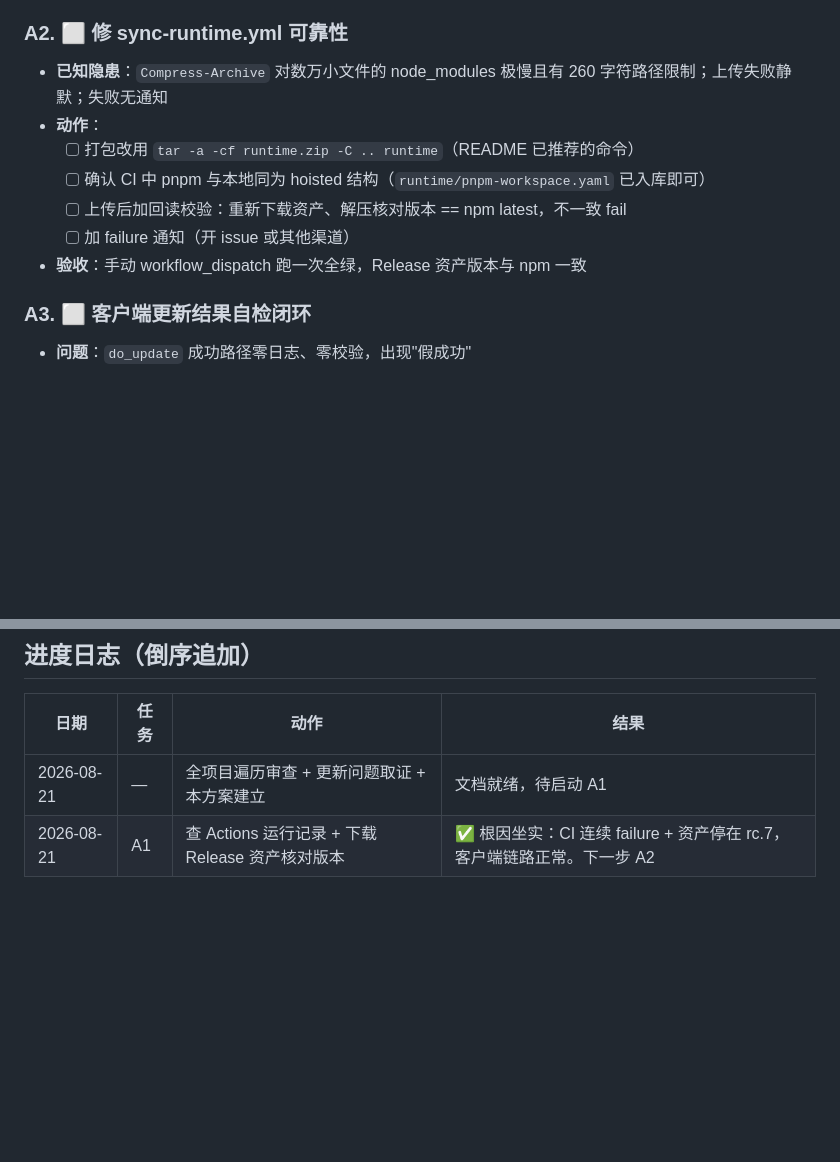
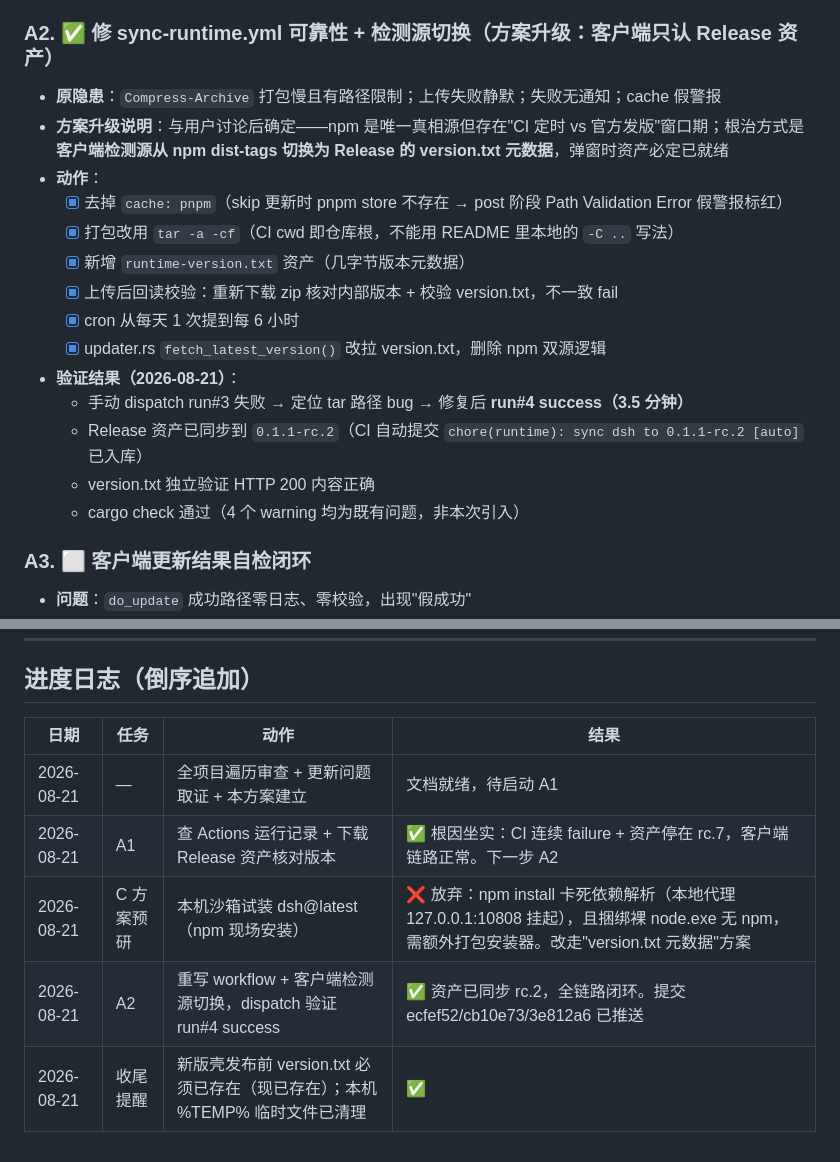
Before and after one commit to fanqie132/DeepSeekHarnessdesktop, a Markdown page: 执行方案与进度.md, 2 parts joined by grey strips. GitHub-like rendering; blank space fills up the shorter version.

Commit message:
docs: A2 完成记录（检测源切换 + CI 验证通过）+ C 方案放弃原因

```diff
--- a/执行方案与进度.md
+++ b/执行方案与进度.md
@@ -34,14 +34,21 @@
   客户端整条更新链路（检测→下载→替换）工作正常，坏在源头资产不更新。
   附注：CI 具体失败 step 因 gh 未安装、匿名 API 限流、token 无 Actions 权限未能远程查明，留 A2 本地修复时一并看日志。
 
-### A2. ⬜ 修 sync-runtime.yml 可靠性
-- **已知隐患**：`Compress-Archive` 对数万小文件的 node_modules 极慢且有 260 字符路径限制；上传失败静默；失败无通知
+### A2. ✅ 修 sync-runtime.yml 可靠性 + 检测源切换（方案升级：客户端只认 Release 资产）
+- **原隐患**：`Compress-Archive` 打包慢且有路径限制；上传失败静默；失败无通知；cache 假警报
+- **方案升级说明**：与用户讨论后确定——npm 是唯一真相源但存在"CI 定时 vs 官方发版"窗口期；根治方式是**客户端检测源从 npm dist-tags 切换为 Release 的 version.txt 元数据**，弹窗时资产必定已就绪
 - **动作**：
-  - [ ] 打包改用 `tar -a -cf runtime.zip -C .. runtime`（README 已推荐的命令）
-  - [ ] 确认 CI 中 pnpm 与本地同为 hoisted 结构（`runtime/pnpm-workspace.yaml` 已入库即可）
-  - [ ] 上传后加回读校验：重新下载资产、解压核对版本 == npm latest，不一致 fail
-  - [ ] 加 failure 通知（开 issue 或其他渠道）
-- **验收**：手动 workflow_dispatch 跑一次全绿，Release 资产版本与 npm 一致
+  - [x] 去掉 `cache: pnpm`（skip 更新时 pnpm store 不存在 → post 阶段 Path Validation Error 假警报标红）
+  - [x] 打包改用 `tar -a -cf`（CI cwd 即仓库根，不能用 README 里本地的 `-C ..` 写法）
+  - [x] 新增 `runtime-version.txt` 资产（几字节版本元数据）
+  - [x] 上传后回读校验：重新下载 zip 核对内部版本 + 校验 version.txt，不一致 fail
+  - [x] cron 从每天 1 次提到每 6 小时
+  - [x] updater.rs `fetch_latest_version()` 改拉 version.txt，删除 npm 双源逻辑
+- **验证结果（2026-08-21）**：
+  - 手动 dispatch run#3 失败 → 定位 tar 路径 bug → 修复后 **run#4 success（3.5 分钟）**
+  - Release 资产已同步到 `0.1.1-rc.2`（CI 自动提交 `chore(runtime): sync dsh to 0.1.1-rc.2 [auto]` 已入库）
+  - version.txt 独立验证 HTTP 200 内容正确
+  - cargo check 通过（4 个 warning 均为既有问题，非本次引入）
 
 ### A3. ⬜ 客户端更新结果自检闭环
 - **问题**：`do_update` 成功路径零日志、零校验，出现"假成功"
@@ -192,3 +199,6 @@
 |---|---|---|---|
 | 2026-08-21 | — | 全项目遍历审查 + 更新问题取证 + 本方案建立 | 文档就绪，待启动 A1 |
 | 2026-08-21 | A1 | 查 Actions 运行记录 + 下载 Release 资产核对版本 | ✅ 根因坐实：CI 连续 failure + 资产停在 rc.7，客户端链路正常。下一步 A2 |
+| 2026-08-21 | C 方案预研 | 本机沙箱试装 dsh@latest（npm 现场安装） | ❌ 放弃：npm install 卡死依赖解析（本地代理 127.0.0.1:10808 挂起），且捆绑裸 node.exe 无 npm，需额外打包安装器。改走"version.txt 元数据"方案 |
+| 2026-08-21 | A2 | 重写 workflow + 客户端检测源切换，dispatch 验证 run#4 success | ✅ 资产已同步 rc.2，全链路闭环。提交 ecfef52/cb10e73/3e812a6 已推送 |
+| 2026-08-21 | 收尾提醒 | 新版壳发布前 version.txt 必须已存在（现已存在）；本机 %TEMP% 临时文件已清理 | ✅ |
```
